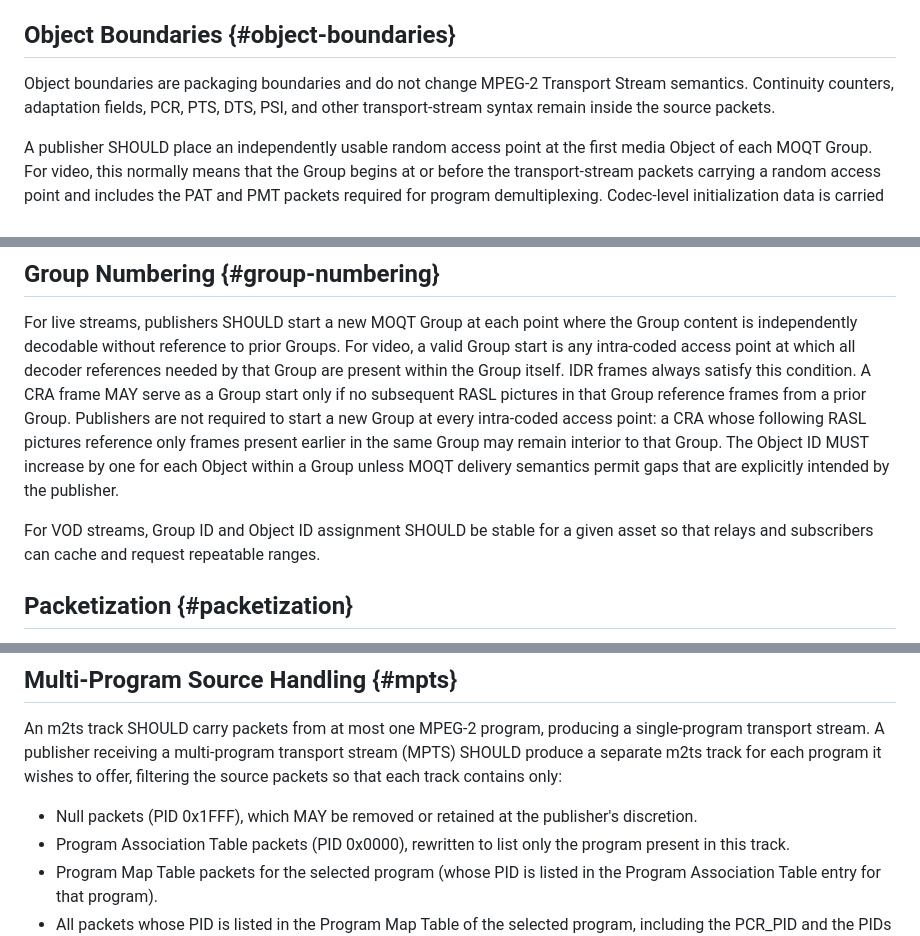
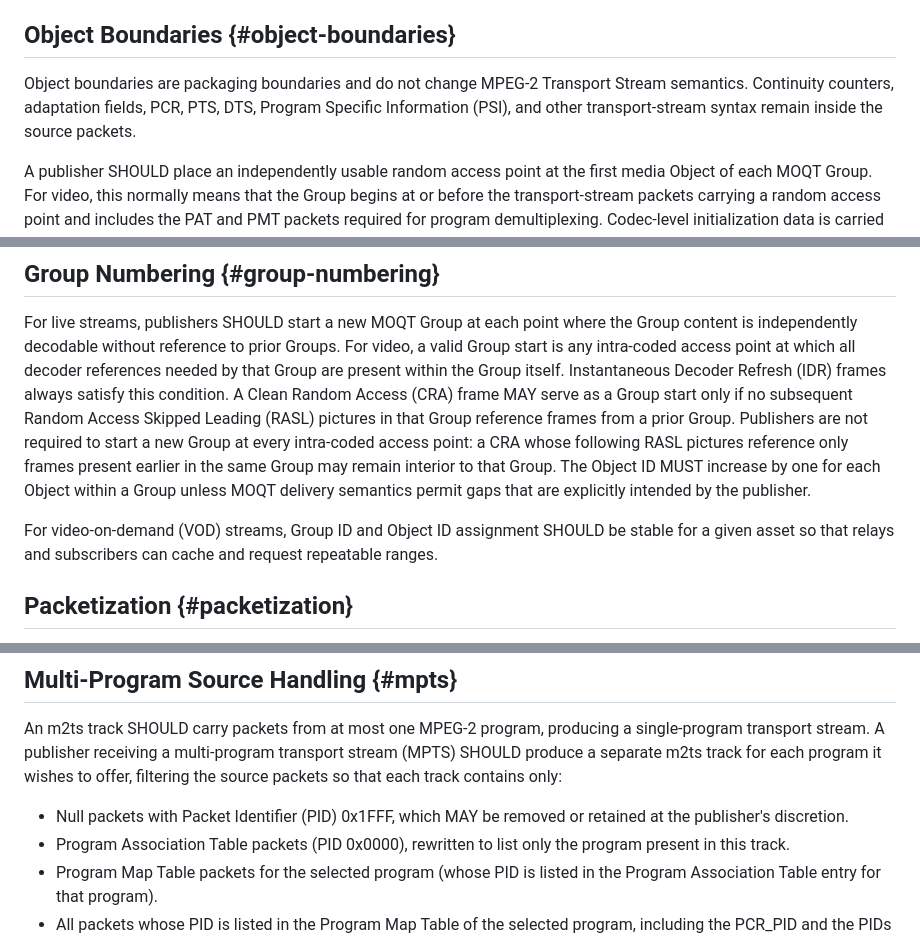
Before and after one commit to mondain/msfts, a Markdown page: draft-gregoire-moq-msfts.md, 3 parts joined by grey strips. GitHub-like rendering.

Commit message:
style: editorial polish — acronym expansion and field name backticks
* Scope: expand Adaptive Bitrate (ABR) at first use.
* Object Boundaries: expand Program Specific Information (PSI) at first
  use in running prose.
* Group Numbering: expand Instantaneous Decoder Refresh (IDR), Clean
  Random Access (CRA), and Random Access Skipped Leading (RASL) at
  first use.
* Group Numbering: expand video-on-demand (VOD) at first use.
* MPTS: expand Packet Identifier (PID) at first use in a sentence.

Co-Authored-By: Claude Sonnet 4.6 <noreply@anthropic.com>

```diff
--- a/draft-gregoire-moq-msfts.md
+++ b/draft-gregoire-moq-msfts.md
@@ -184,8 +184,9 @@ discontinuous at that point until it reaches a subsequent random access point.
 ## Object Boundaries {#object-boundaries}
 
 Object boundaries are packaging boundaries and do not change MPEG-2 Transport
-Stream semantics.  Continuity counters, adaptation fields, PCR, PTS, DTS, PSI,
-and other transport-stream syntax remain inside the source packets.
+Stream semantics.  Continuity counters, adaptation fields, PCR, PTS, DTS,
+Program Specific Information (PSI), and other transport-stream syntax remain
+inside the source packets.
 
 A publisher SHOULD place an independently usable random access point at the
 first media Object of each MOQT Group.  For video, this normally means that the
@@ -204,15 +205,17 @@ For live streams, publishers SHOULD start a new MOQT Group at each point where
 the Group content is independently decodable without reference to prior Groups.
 For video, a valid Group start is any intra-coded access point at which all
 decoder references needed by that Group are present within the Group itself.
-IDR frames always satisfy this condition.  A CRA frame MAY serve as a Group
-start only if no subsequent RASL pictures in that Group reference frames from
-a prior Group.  Publishers are not required to start a new Group at every
-intra-coded access point: a CRA whose following RASL pictures reference only
-frames present earlier in the same Group may remain interior to that Group.
+Instantaneous Decoder Refresh (IDR) frames always satisfy this condition.
+A Clean Random Access (CRA) frame MAY serve as a Group start only if no
+subsequent Random Access Skipped Leading (RASL) pictures in that Group
+reference frames from a prior Group.  Publishers are not required to start a
+new Group at every intra-coded access point: a CRA whose following RASL
+pictures reference only frames present earlier in the same Group may remain
+interior to that Group.
 The Object ID MUST increase by one for each Object within a Group unless MOQT
 delivery semantics permit gaps that are explicitly intended by the publisher.
 
-For VOD streams, Group ID and Object ID assignment SHOULD be stable for a given
+For video-on-demand (VOD) streams, Group ID and Object ID assignment SHOULD be stable for a given
 asset so that relays and subscribers can cache and request repeatable ranges.
 
 ## Packetization {#packetization}
@@ -236,8 +239,8 @@ multi-program transport stream (MPTS) SHOULD produce a separate m2ts track
 for each program it wishes to offer, filtering the source packets so that
 each track contains only:
 
-* Null packets (PID 0x1FFF), which MAY be removed or retained at the
-  publisher's discretion.
+* Null packets with Packet Identifier (PID) 0x1FFF, which MAY be removed or
+  retained at the publisher's discretion.
 * Program Association Table packets (PID 0x0000), rewritten to list only the
   program present in this track.
 * Program Map Table packets for the selected program (whose PID is listed in
```
Also changed, not shown: other parts of draft-gregoire-moq-msfts.md (+1 -1 lines).
